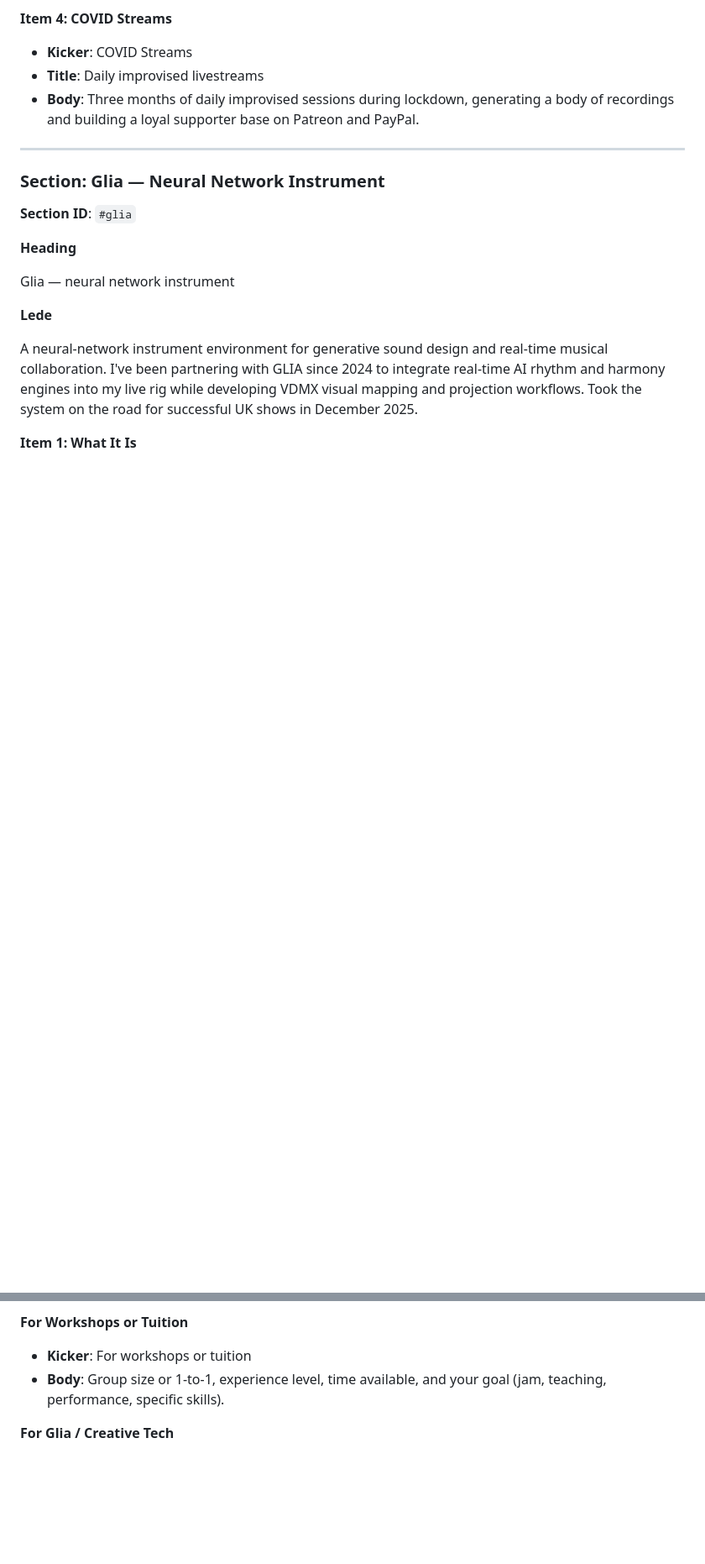
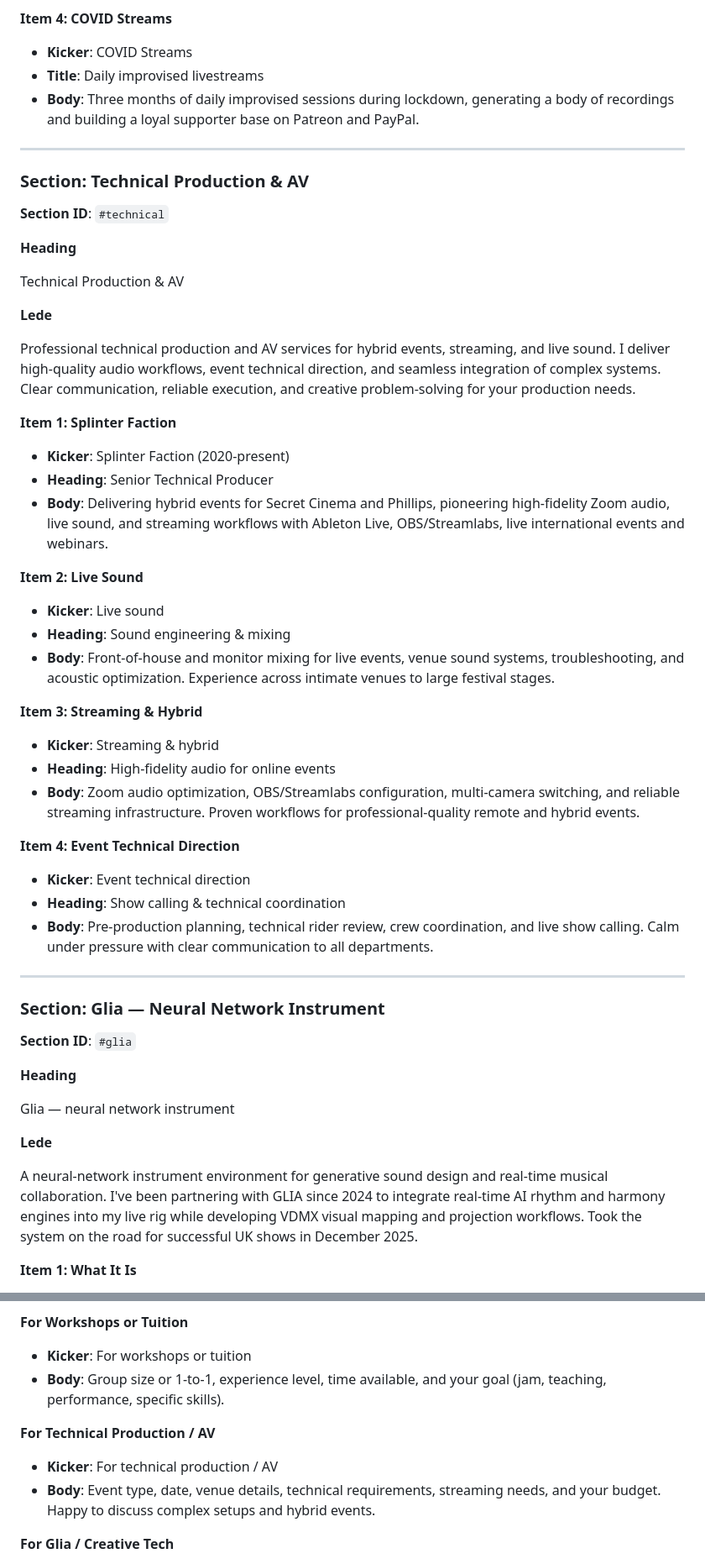
Before and after one commit to nathanfinkel86/website, a Markdown page: COPY-EDIT.md, 2 parts joined by grey strips. Shown at 84% size. GitHub-like rendering; blank space fills up the shorter version.

```diff
--- a/COPY-EDIT.md
+++ b/COPY-EDIT.md
@@ -127,6 +127,45 @@ I design community-led music initiatives that welcome different abilities and co
 - **Kicker**: COVID Streams
 - **Title**: Daily improvised livestreams
 - **Body**: Three months of daily improvised sessions during lockdown, generating a body of recordings and building a loyal supporter base on Patreon and PayPal.
+
+---
+
+### Section: Technical Production & AV
+<!-- Navigation: Click "Technical production & AV" chip from hero -->
+
+**Section ID**: `#technical`
+
+**Heading**
+<!-- Appears in: Section title, coral/orange colored -->
+Technical Production & AV
+
+**Lede**
+<!-- Appears in: Opening paragraph at top of section card -->
+Professional technical production and AV services for hybrid events, streaming, and live sound. I deliver high-quality audio workflows, event technical direction, and seamless integration of complex systems. Clear communication, reliable execution, and creative problem-solving for your production needs.
+
+**Item 1: Splinter Faction**
+<!-- Appears in: First item in list -->
+- **Kicker**: Splinter Faction (2020-present)
+- **Heading**: Senior Technical Producer
+- **Body**: Delivering hybrid events for Secret Cinema and Phillips, pioneering high-fidelity Zoom audio, live sound, and streaming workflows with Ableton Live, OBS/Streamlabs, live international events and webinars.
+
+**Item 2: Live Sound**
+<!-- Appears in: Second item in list -->
+- **Kicker**: Live sound
+- **Heading**: Sound engineering & mixing
+- **Body**: Front-of-house and monitor mixing for live events, venue sound systems, troubleshooting, and acoustic optimization. Experience across intimate venues to large festival stages.
+
+**Item 3: Streaming & Hybrid**
+<!-- Appears in: Third item in list -->
+- **Kicker**: Streaming & hybrid
+- **Heading**: High-fidelity audio for online events
+- **Body**: Zoom audio optimization, OBS/Streamlabs configuration, multi-camera switching, and reliable streaming infrastructure. Proven workflows for professional-quality remote and hybrid events.
+
+**Item 4: Event Technical Direction**
+<!-- Appears in: Fourth item in list -->
+- **Kicker**: Event technical direction
+- **Heading**: Show calling & technical coordination
+- **Body**: Pre-production planning, technical rider review, crew coordination, and live show calling. Calm under pressure with clear communication to all departments.
 
 ---
 
@@ -316,6 +355,11 @@ What to include
 - **Kicker**: For workshops or tuition
 - **Body**: Group size or 1-to-1, experience level, time available, and your goal (jam, teaching, performance, specific skills).
 
+**For Technical Production / AV**
+<!-- Appears in: Coral/orange colored mini-card -->
+- **Kicker**: For technical production / AV
+- **Body**: Event type, date, venue details, technical requirements, streaming needs, and your budget. Happy to discuss complex setups and hybrid events.
+
 **For Glia / Creative Tech**
 <!-- Appears in: Mint colored mini-card -->
 - **Kicker**: For Glia / creative tech
```
Also changed, not shown: CHANGELOG.md (+34 -0 lines), TODO.md (+6 -0 lines).
